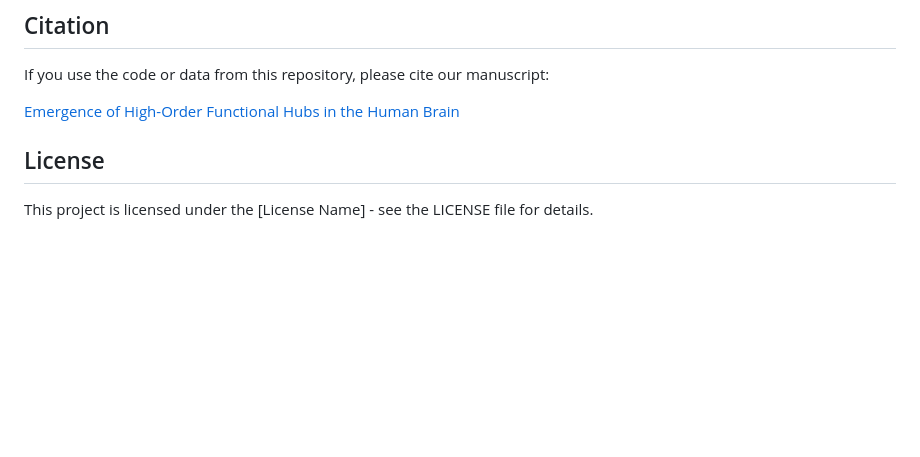
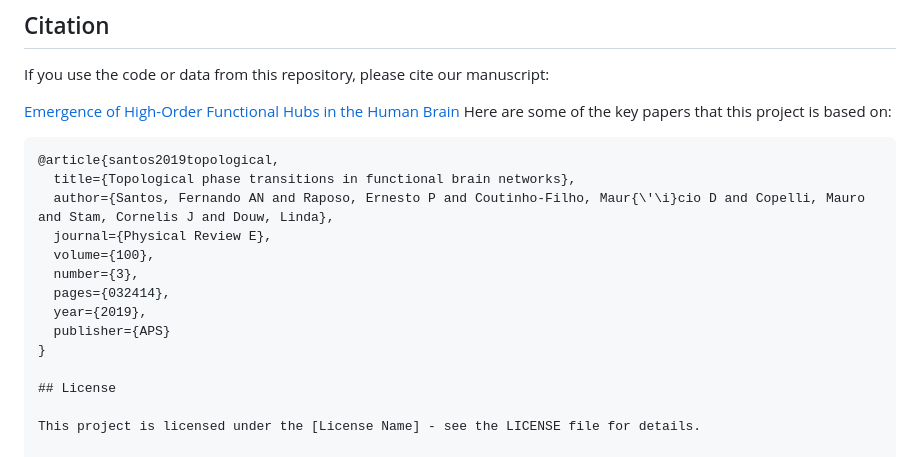
Before and after one commit to fnobregasantos/Emergence-of-High-Order-Functional-Hubs-in-the-Human-Brain, a Markdown page: README.md, the part around the change. Rendered like a GitHub page; blank space fills up the shorter version.

````diff
--- a/README.md
+++ b/README.md
@@ -56,6 +56,19 @@ We welcome contributions and suggestions to improve the code and analyses. Pleas
 If you use the code or data from this repository, please cite our manuscript:
 
 [Emergence of High-Order Functional Hubs in the Human Brain](https://www.biorxiv.org/content/10.1101/2023.02.10.528083v1)
+Here are some of the key papers that this project is based on:
+
+```bibtex
+@article{santos2019topological,
+  title={Topological phase transitions in functional brain networks},
+  author={Santos, Fernando AN and Raposo, Ernesto P and Coutinho-Filho, Maur{\'\i}cio D and Copelli, Mauro and Stam, Cornelis J and Douw, Linda},
+  journal={Physical Review E},
+  volume={100},
+  number={3},
+  pages={032414},
+  year={2019},
+  publisher={APS}
+}
 
 ## License
 
````
